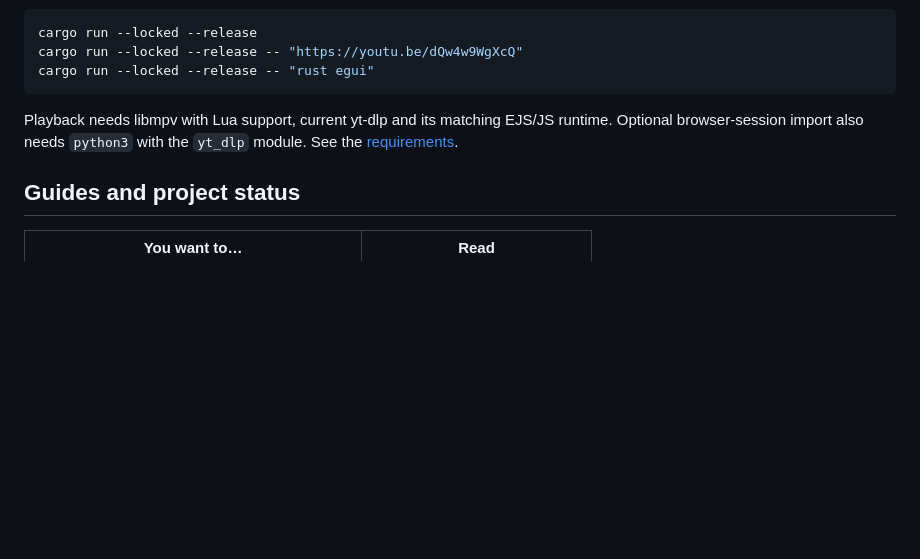
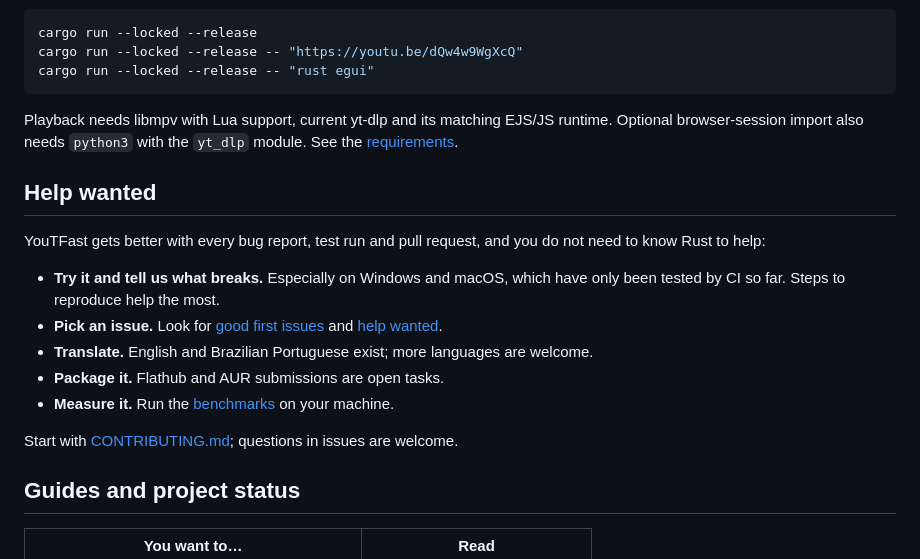
Before and after one commit to bcosta19/youtfast, a Markdown page: README.md, the part around one of its changes. Rendered like a GitHub page; blank space fills up the shorter version.

```diff
--- a/README.md
+++ b/README.md
@@ -71,6 +94,22 @@ Playback needs libmpv with Lua support, current yt-dlp and its matching EJS/JS
 runtime. Optional browser-session import also needs `python3` with the `yt_dlp`
 module. See the [requirements](docs/user-guide.md#requirements).
 
+## Help wanted
+
+YouTFast gets better with every bug report, test run and pull request, and you
+do not need to know Rust to help:
+
+- **Try it and tell us what breaks.** Especially on Windows and macOS, which
+  have only been tested by CI so far. Steps to reproduce help the most.
+- **Pick an issue.** Look for
+  [good first issues](https://github.com/bcosta19/youtfast/labels/good%20first%20issue)
+  and [help wanted](https://github.com/bcosta19/youtfast/labels/help%20wanted).
+- **Translate.** English and Brazilian Portuguese exist; more languages are welcome.
+- **Package it.** Flathub and AUR submissions are open tasks.
+- **Measure it.** Run the [benchmarks](docs/benchmarks.md) on your machine.
+
+Start with [CONTRIBUTING.md](CONTRIBUTING.md); questions in issues are welcome.
+
 ## Guides and project status
 
 | You want to… | Read |
```
Also changed, not shown: other parts of README.md (+31 -7 lines), docs/benchmarks.md (added, +87 -0 lines), packaging/release-notes/v0.1.0.md (+10 -5 lines), assets/screenshots/search.png (added), assets/screenshots/watch-dark.png (deleted), 4 other files.
